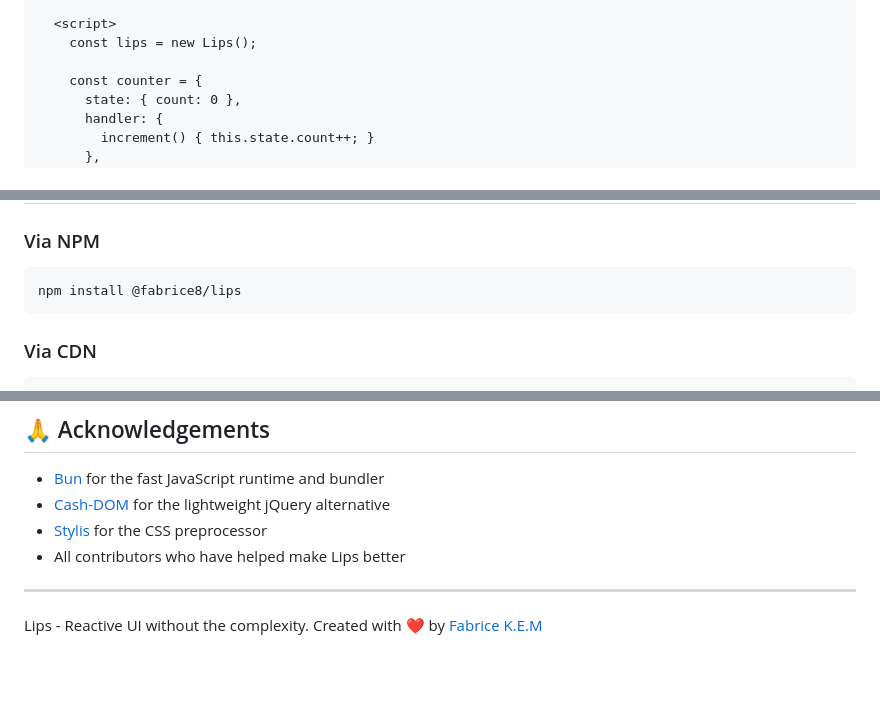
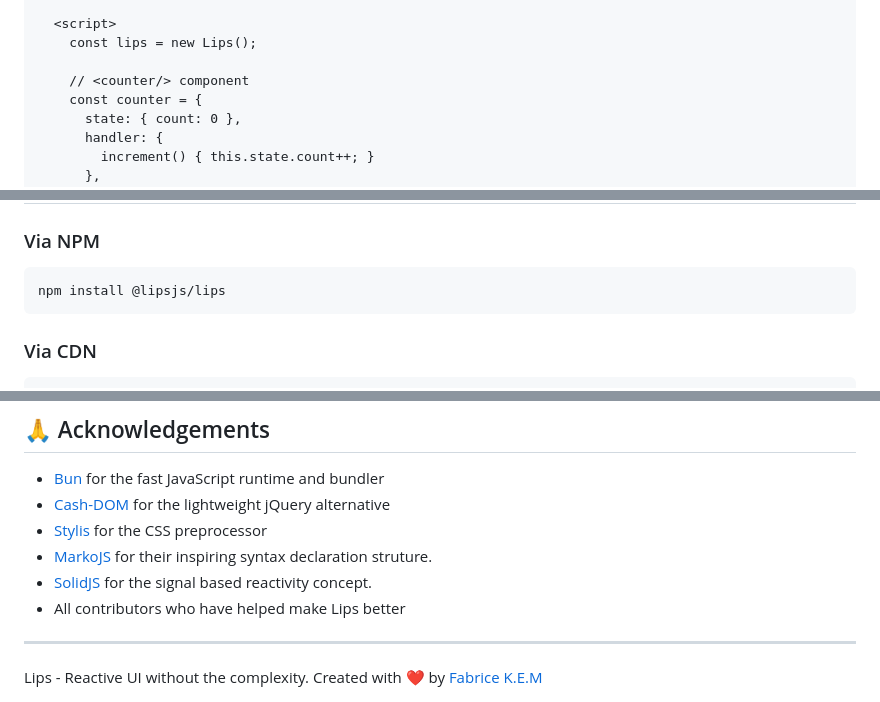
Before and after one commit to fabrice8/lips, a Markdown page: README.md, 3 parts joined by grey strips. Rendered like a GitHub page; blank space fills up the shorter version.

````diff
--- a/README.md
+++ b/README.md
@@ -29,6 +29,7 @@ Lips is a modern, runtime-based UI framework that brings fine-grained reactivity
   <script>
     const lips = new Lips();
 
+    // <counter/> component
     const counter = {
       state: { count: 0 },
       handler: {
@@ -53,7 +54,7 @@ Lips is a modern, runtime-based UI framework that brings fine-grained reactivity
 ### Via NPM
 
 ```bash
-npm install @fabrice8/lips
+npm install @lipsjs/lips
 ```
 
 ### Via CDN
@@ -131,6 +132,8 @@ This project is licensed under the MIT License - see the LICENSE file for detail
 - [Bun](https://bun.sh) for the fast JavaScript runtime and bundler
 - [Cash-DOM](https://github.com/fabiospampinato/cash) for the lightweight jQuery alternative
 - [Stylis](https://github.com/thysultan/stylis) for the CSS preprocessor
+- [MarkoJS](https://github.com/marko-js/marko) for their inspiring syntax declaration struture.
+- [SolidJS](https://github.com/solidjs/solid) for the signal based reactivity concept.
 - All contributors who have helped make Lips better
 
 ---
````
Also changed, not shown: other parts of README.md (+1 -1 lines).
